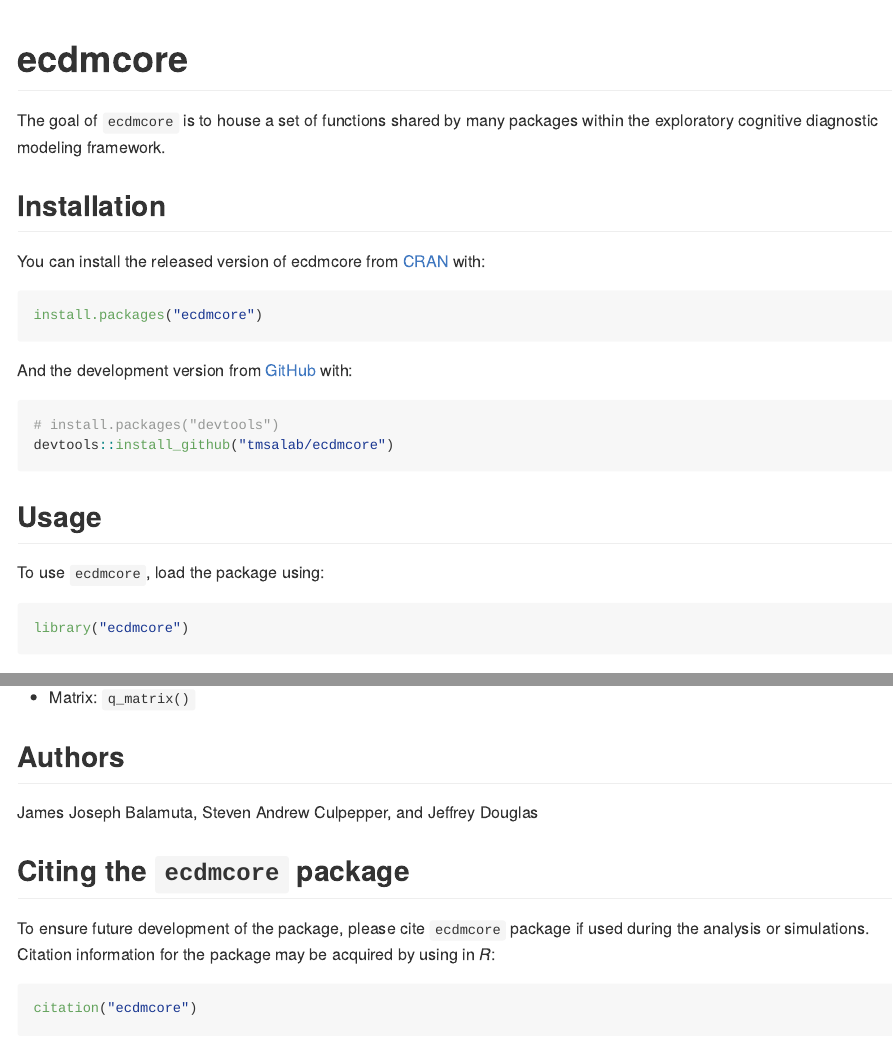
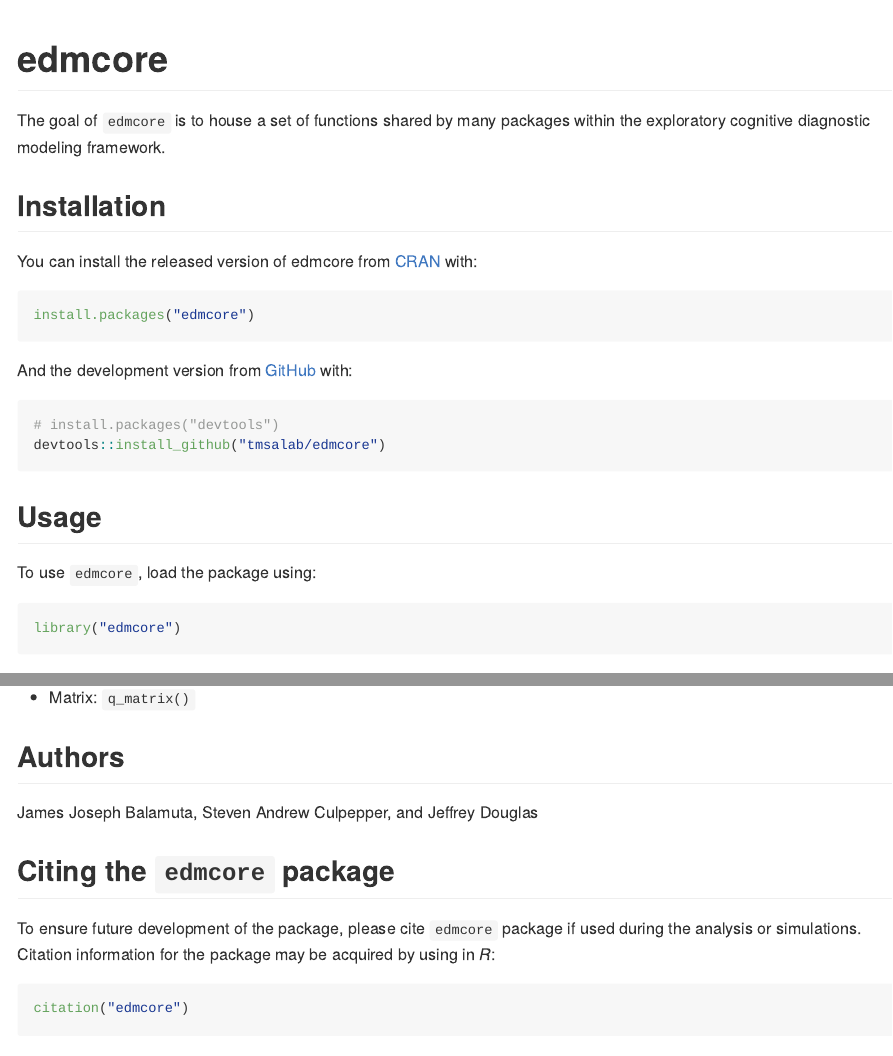
Before and after one commit to tmsalab/edmcore, an R Markdown document (README.Rmd): the page in a window 1100 px wide, from its top, and a second part further down, joined at a grey line. Rendered offline with R 4.5, knitr and Pandoc, with nearby package versions; badge pictures from the web are left out.

Commit message:
Update references in README

````diff
--- a/README.Rmd
+++ b/README.Rmd
@@ -12,8 +12,8 @@ knitr::opts_chunk$set(
   out.width = "100%"
 )
 ```
-# ecdmcore
+# edmcore
 
 <!-- badges: start -->
-[![Travis build status](https://travis-ci.com/tmsalab/ecdmcore.svg?branch=master)](https://travis-ci.com/tmsalab/ecdmcore)
+[![R build status](https://github.com/tmsalab/edmcore/workflows/R-CMD-check/badge.svg)](https://github.com/tmsalab/edmcore/actions)
 [![Package-License](http://img.shields.io/badge/license-GPL%20\(%3E=2\)-brightgreen.svg?style=flat)](http://www.gnu.org/licenses/gpl-2.0.html)
@@ -25,29 +21,29 @@ knitr::opts_chunk$set(
 <!-- badges: end -->
 
-The goal of `ecdmcore` is to house a set of functions shared by many packages
+The goal of `edmcore` is to house a set of functions shared by many packages
 within the exploratory cognitive diagnostic modeling framework.
 
 ## Installation
 
-You can install the released version of ecdmcore from [CRAN](https://CRAN.R-project.org) with:
+You can install the released version of edmcore from [CRAN](https://CRAN.R-project.org) with:
 
 ``` r
-install.packages("ecdmcore")
+install.packages("edmcore")
 ```
 
 And the development version from [GitHub](https://github.com/) with:
 
 ``` r
 # install.packages("devtools")
-devtools::install_github("tmsalab/ecdmcore")
+devtools::install_github("tmsalab/edmcore")
 ```
 
 ## Usage
 
-To use `ecdmcore`, load the package using:
+To use `edmcore`, load the package using:
 
 ``` r
-library("ecdmcore")
+library("edmcore")
 ```
 
 ## Overview
@@ -65,14 +61,14 @@ In particular, we have:
 
 James Joseph Balamuta, Steven Andrew Culpepper, and Jeffrey Douglas
 
-## Citing the `ecdmcore` package
+## Citing the `edmcore` package
 
-To ensure future development of the package, please cite `ecdmcore`
+To ensure future development of the package, please cite `edmcore`
 package if used during the analysis or simulations. Citation information
 for the package may be acquired by using in *R*:
 
 ``` r
-citation("ecdmcore")
+citation("edmcore")
 ```
 
 ## License
````
Also changed, not shown: README.md, README.Rmd (6 more changed lines).
